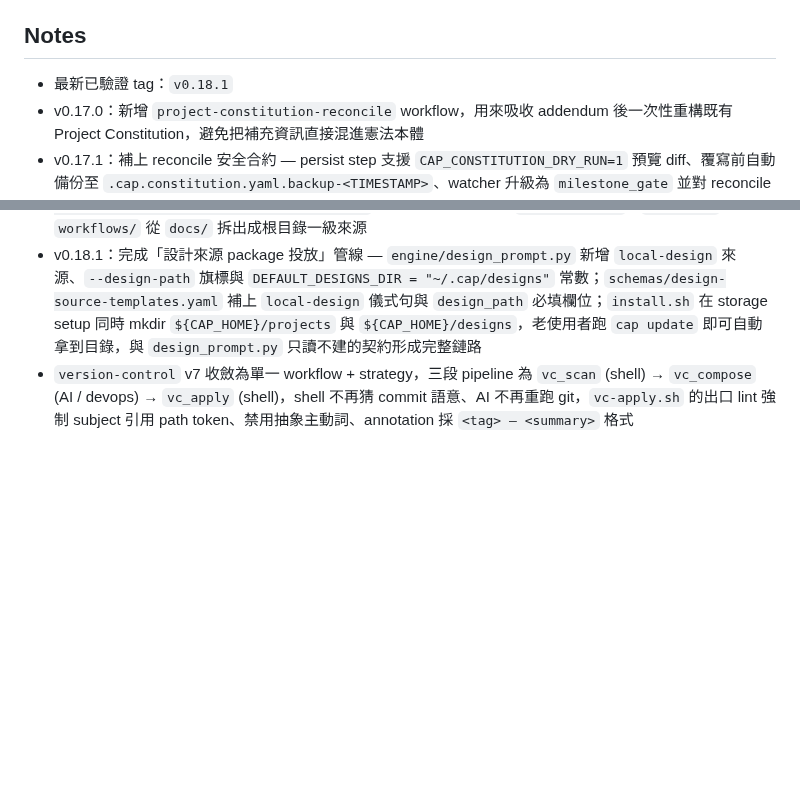
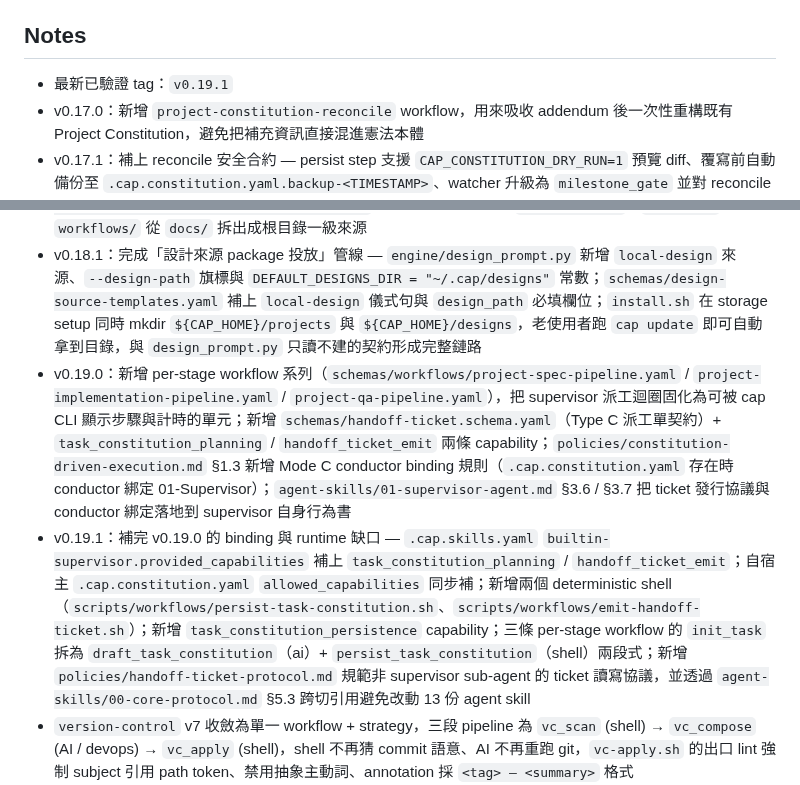
Before and after one commit to jack755051/charlie-ai-protocols, a Markdown page: README.md, 2 parts joined by grey strips. GitHub-like rendering; blank space fills up the shorter version.

```diff
--- a/README.md
+++ b/README.md
@@ -359,11 +359,13 @@ workflow 目前分成兩種層級，避免把 runtime 產物塞回主程式 repo
 
 ## Notes
 
-- 最新已驗證 tag：`v0.18.1`
+- 最新已驗證 tag：`v0.19.1`
 - v0.17.0：新增 `project-constitution-reconcile` workflow，用來吸收 addendum 後一次性重構既有 Project Constitution，避免把補充資訊直接混進憲法本體
 - v0.17.1：補上 reconcile 安全合約 — persist step 支援 `CAP_CONSTITUTION_DRY_RUN=1` 預覽 diff、覆寫前自動備份至 `.cap.constitution.yaml.backup-<TIMESTAMP>`、watcher 升級為 `milestone_gate` 並對 reconcile / validate / persist 三個 checkpoint 設閘
 - v0.18.0：新增 `prompt_outline_normalize` capability 與對應 step，把使用者 prompt 拆成 scalar / array / object / Markdown 四向分流送進憲章 / reconcile 之 draft，避免 schema halt；`cap workflow run` 加上 `--design-source / --design-url / --design-figma-target / --design-script / --no-design` 旗標與 TTY 反問機制（規劃型 workflow 限定），由 `schemas/design-source-templates.yaml` 提供 `claude-design / figma-mcp / figma-import-script` 儀式句模板；同步把 `agent-skills/`、`policies/`、`workflows/` 從 `docs/` 拆出成根目錄一級來源
 - v0.18.1：完成「設計來源 package 投放」管線 — `engine/design_prompt.py` 新增 `local-design` 來源、`--design-path` 旗標與 `DEFAULT_DESIGNS_DIR = "~/.cap/designs"` 常數；`schemas/design-source-templates.yaml` 補上 `local-design` 儀式句與 `design_path` 必填欄位；`install.sh` 在 storage setup 同時 mkdir `${CAP_HOME}/projects` 與 `${CAP_HOME}/designs`，老使用者跑 `cap update` 即可自動拿到目錄，與 `design_prompt.py` 只讀不建的契約形成完整鏈路
+- v0.19.0：新增 per-stage workflow 系列（`schemas/workflows/project-spec-pipeline.yaml` / `project-implementation-pipeline.yaml` / `project-qa-pipeline.yaml`），把 supervisor 派工迴圈固化為可被 cap CLI 顯示步驟與計時的單元；新增 `schemas/handoff-ticket.schema.yaml`（Type C 派工單契約）+ `task_constitution_planning` / `handoff_ticket_emit` 兩條 capability；`policies/constitution-driven-execution.md` §1.3 新增 Mode C conductor binding 規則（`.cap.constitution.yaml` 存在時 conductor 綁定 01-Supervisor）；`agent-skills/01-supervisor-agent.md` §3.6 / §3.7 把 ticket 發行協議與 conductor 綁定落地到 supervisor 自身行為書
+- v0.19.1：補完 v0.19.0 的 binding 與 runtime 缺口 — `.cap.skills.yaml` `builtin-supervisor.provided_capabilities` 補上 `task_constitution_planning` / `handoff_ticket_emit`；自宿主 `.cap.constitution.yaml` `allowed_capabilities` 同步補；新增兩個 deterministic shell（`scripts/workflows/persist-task-constitution.sh`、`scripts/workflows/emit-handoff-ticket.sh`）；新增 `task_constitution_persistence` capability；三條 per-stage workflow 的 `init_task` 拆為 `draft_task_constitution`（ai）+ `persist_task_constitution`（shell）兩段式；新增 `policies/handoff-ticket-protocol.md` 規範非 supervisor sub-agent 的 ticket 讀寫協議，並透過 `agent-skills/00-core-protocol.md` §5.3 跨切引用避免改動 13 份 agent skill
 - `version-control` v7 收斂為單一 workflow + strategy，三段 pipeline 為 `vc_scan` (shell) → `vc_compose` (AI / devops) → `vc_apply` (shell)，shell 不再猜 commit 語意、AI 不再重跑 git，`vc-apply.sh` 的出口 lint 強制 subject 引用 path token、禁用抽象主動詞、annotation 採 `<tag> — <summary>` 格式
 - `cap release-check` 可檢查最近或全部 release metadata，阻擋 `Release vX.Y.Z`、單純版本號與泛用 CHANGELOG 條目留在正式發版紀錄中
 - 同一份 `agent-skills/` 供 CrewAI、Claude Code、Codex 共用
```
Also changed, not shown: CHANGELOG.md (+2 -6 lines).
